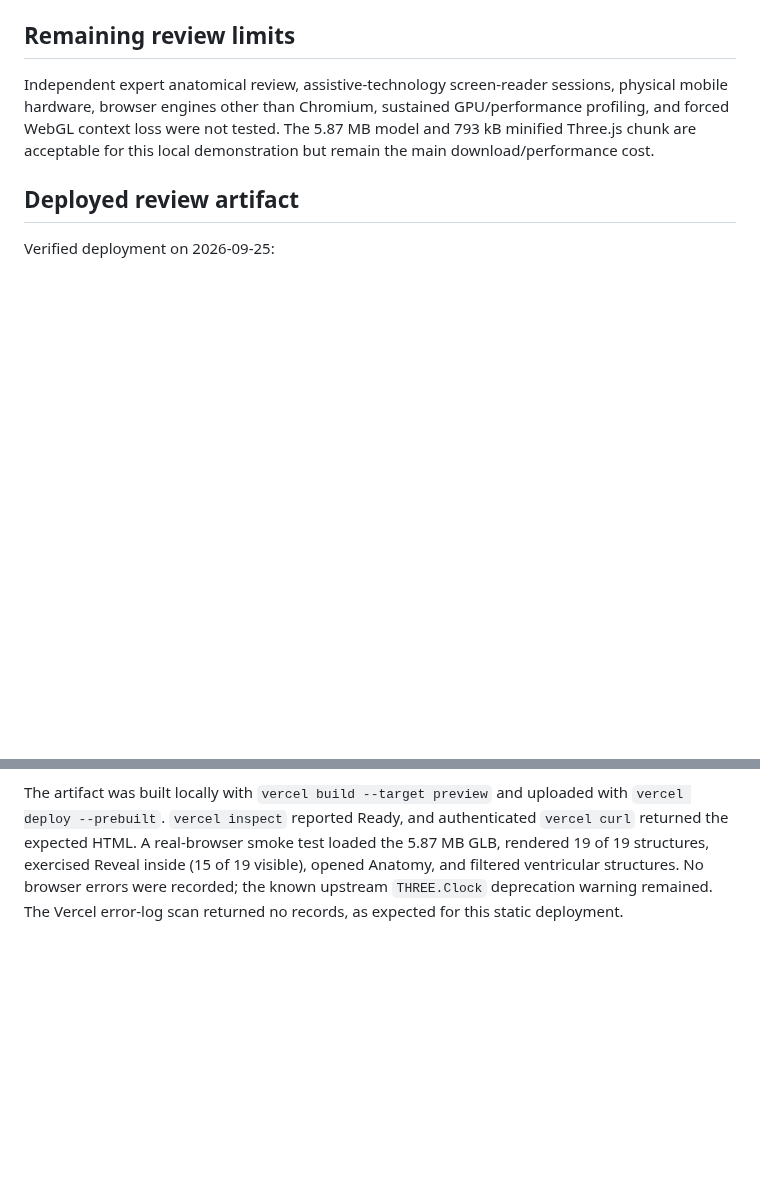
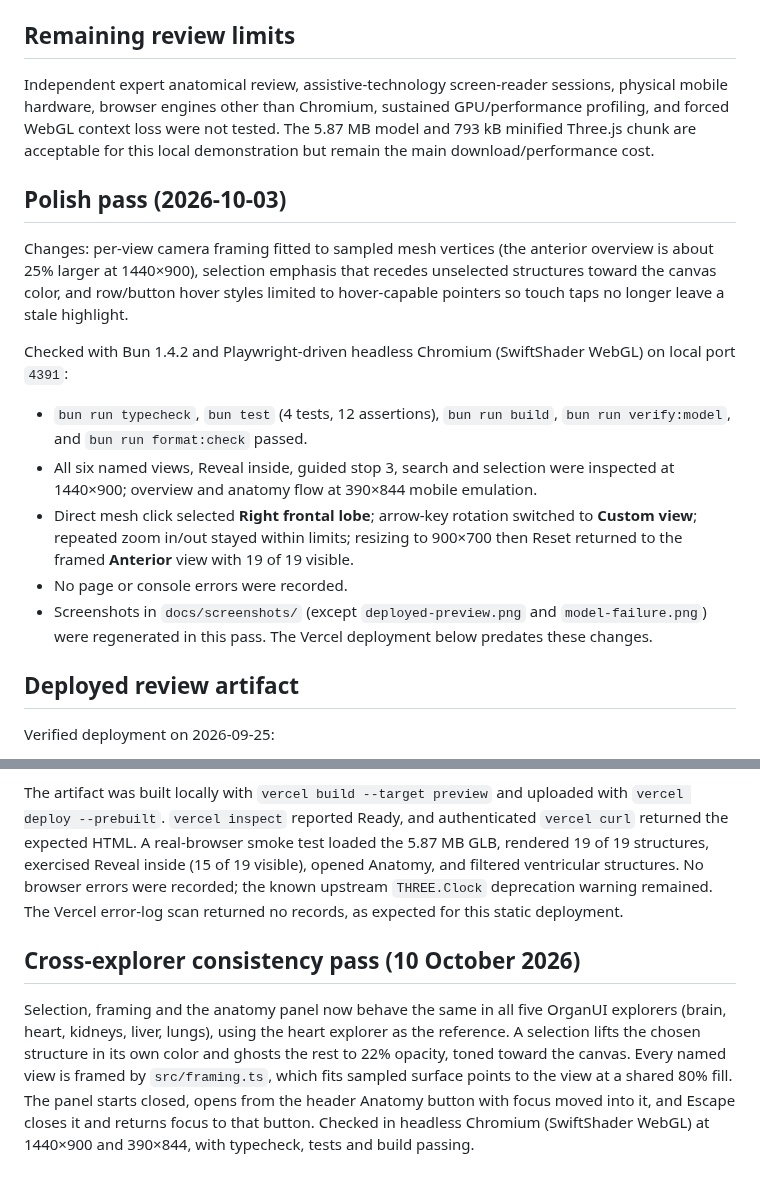
Before and after one commit to organui/brain-3d, a Markdown page: docs/VERIFICATION.md, 2 parts joined by grey strips. GitHub-like rendering; blank space fills up the shorter version.

```diff
--- a/docs/VERIFICATION.md
+++ b/docs/VERIFICATION.md
@@ -58,6 +58,18 @@ Console: no errors were recorded during the normal desktop, interaction, recover
 
 Independent expert anatomical review, assistive-technology screen-reader sessions, physical mobile hardware, browser engines other than Chromium, sustained GPU/performance profiling, and forced WebGL context loss were not tested. The 5.87 MB model and 793 kB minified Three.js chunk are acceptable for this local demonstration but remain the main download/performance cost.
 
+## Polish pass (2026-10-03)
+
+Changes: per-view camera framing fitted to sampled mesh vertices (the anterior overview is about 25% larger at 1440×900), selection emphasis that recedes unselected structures toward the canvas color, and row/button hover styles limited to hover-capable pointers so touch taps no longer leave a stale highlight.
+
+Checked with Bun 1.4.2 and Playwright-driven headless Chromium (SwiftShader WebGL) on local port `4391`:
+
+- `bun run typecheck`, `bun test` (4 tests, 12 assertions), `bun run build`, `bun run verify:model`, and `bun run format:check` passed.
+- All six named views, Reveal inside, guided stop 3, search and selection were inspected at 1440×900; overview and anatomy flow at 390×844 mobile emulation.
+- Direct mesh click selected **Right frontal lobe**; arrow-key rotation switched to **Custom view**; repeated zoom in/out stayed within limits; resizing to 900×700 then Reset returned to the framed **Anterior** view with 19 of 19 visible.
+- No page or console errors were recorded.
+- Screenshots in `docs/screenshots/` (except `deployed-preview.png` and `model-failure.png`) were regenerated in this pass. The Vercel deployment below predates these changes.
+
 ## Deployed review artifact
 
 Verified deployment on 2026-09-25:
@@ -70,3 +82,7 @@ Verified deployment on 2026-09-25:
 - Vercel assigned the project’s first deployment to the production target automatically; no custom domain was attached. Deployment protection remains enabled.
 
 The artifact was built locally with `vercel build --target preview` and uploaded with `vercel deploy --prebuilt`. `vercel inspect` reported Ready, and authenticated `vercel curl` returned the expected HTML. A real-browser smoke test loaded the 5.87 MB GLB, rendered 19 of 19 structures, exercised Reveal inside (15 of 19 visible), opened Anatomy, and filtered ventricular structures. No browser errors were recorded; the known upstream `THREE.Clock` deprecation warning remained. The Vercel error-log scan returned no records, as expected for this static deployment.
+
+## Cross-explorer consistency pass (10 October 2026)
+
+Selection, framing and the anatomy panel now behave the same in all five OrganUI explorers (brain, heart, kidneys, liver, lungs), using the heart explorer as the reference. A selection lifts the chosen structure in its own color and ghosts the rest to 22% opacity, toned toward the canvas. Every named view is framed by `src/framing.ts`, which fits sampled surface points to the view at a shared 80% fill. The panel starts closed, opens from the header Anatomy button with focus moved into it, and Escape closes it and returns focus to that button. Checked in headless Chromium (SwiftShader WebGL) at 1440×900 and 390×844, with typecheck, tests and build passing.
```
Also changed, not shown: README.md (+2 -1 lines), docs/CLEANUP_VALIDATION.md (added, +22 -0 lines), docs/screenshots/anatomy.png, docs/screenshots/desktop.png, docs/screenshots/guided-reveal.png, docs/screenshots/mobile-anatomy.png, docs/screenshots/mobile.png, docs/screenshots/reveal.png, 8 other files.
